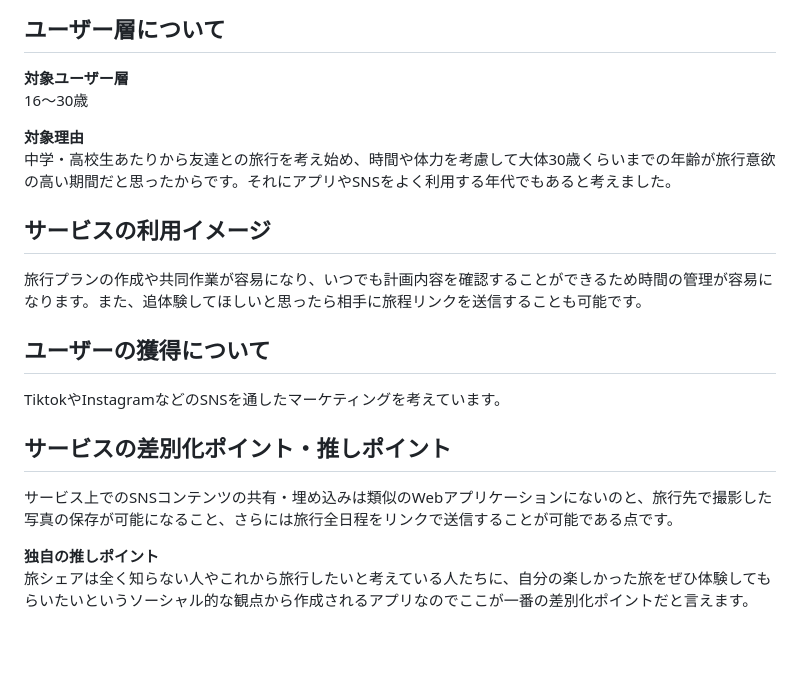
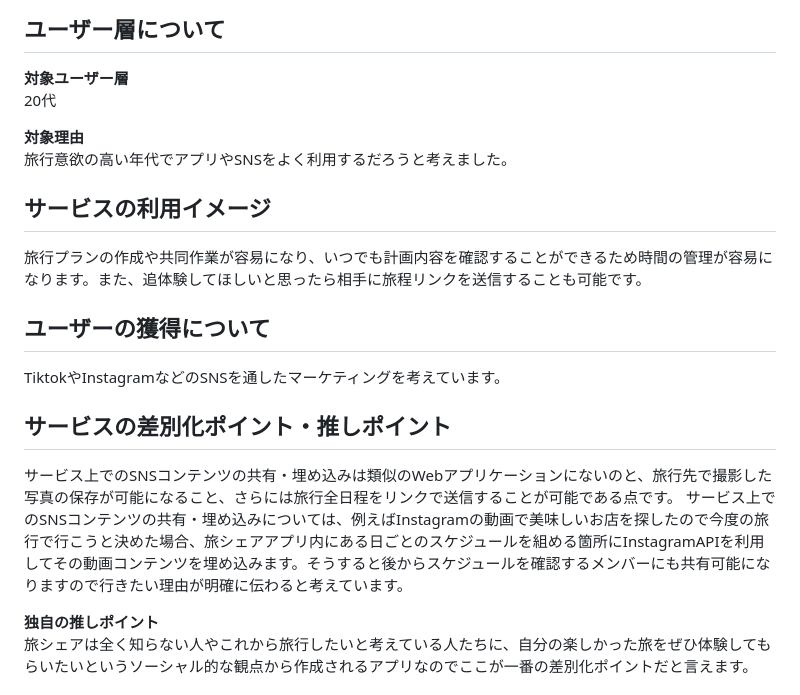
Before and after one commit to yuna5511/MVP, a Markdown page: README.md, the part around the change. Rendered like a GitHub page; blank space fills up the shorter version.

Commit message:
fix: updated service point README

```diff
--- a/README.md
+++ b/README.md
@@ -8,10 +8,10 @@
 
 ## ユーザー層について
 **対象ユーザー層**
-16～30歳
+20代
 
 **対象理由**
-中学・高校生あたりから友達との旅行を考え始め、時間や体力を考慮して大体30歳くらいまでの年齢が旅行意欲の高い期間だと思ったからです。それにアプリやSNSをよく利用する年代でもあると考えました。
+旅行意欲の高い年代でアプリやSNSをよく利用するだろうと考えました。
 
 ## サービスの利用イメージ
 旅行プランの作成や共同作業が容易になり、いつでも計画内容を確認することができるため時間の管理が容易になります。また、追体験してほしいと思ったら相手に旅程リンクを送信することも可能です。
@@ -21,6 +21,7 @@ TiktokやInstagramなどのSNSを通したマーケティングを考えてい
 
 ## サービスの差別化ポイント・推しポイント
 サービス上でのSNSコンテンツの共有・埋め込みは類似のWebアプリケーションにないのと、旅行先で撮影した写真の保存が可能になること、さらには旅行全日程をリンクで送信することが可能である点です。
+サービス上でのSNSコンテンツの共有・埋め込みについては、例えばInstagramの動画で美味しいお店を探したので今度の旅行で行こうと決めた場合、旅シェアアプリ内にある日ごとのスケジュールを組める箇所にInstagramAPIを利用してその動画コンテンツを埋め込みます。そうすると後からスケジュールを確認するメンバーにも共有可能になりますので行きたい理由が明確に伝わると考えています。
 
 **独自の推しポイント**
 旅シェアは全く知らない人やこれから旅行したいと考えている人たちに、自分の楽しかった旅をぜひ体験してもらいたいというソーシャル的な観点から作成されるアプリなのでここが一番の差別化ポイントだと言えます。
```
